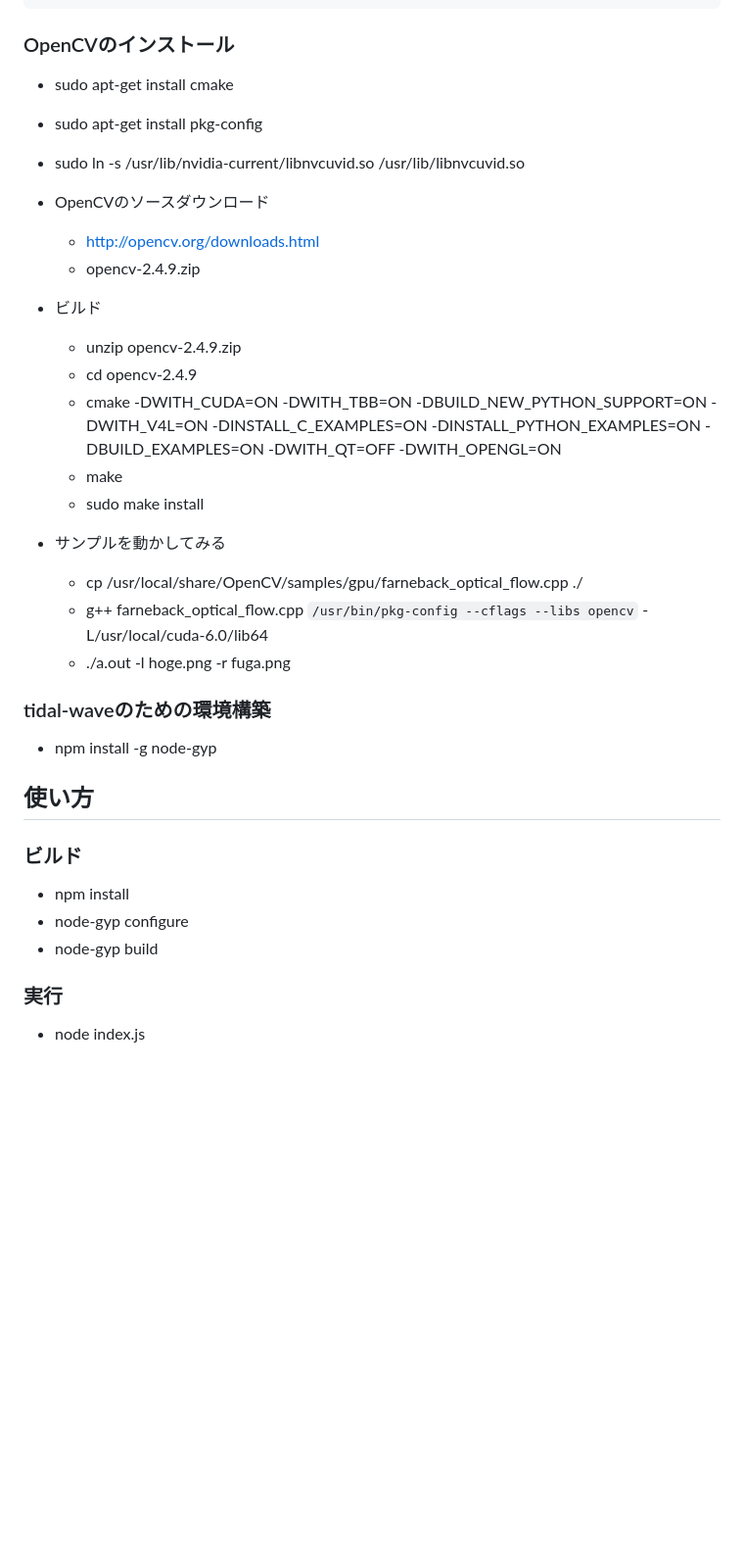
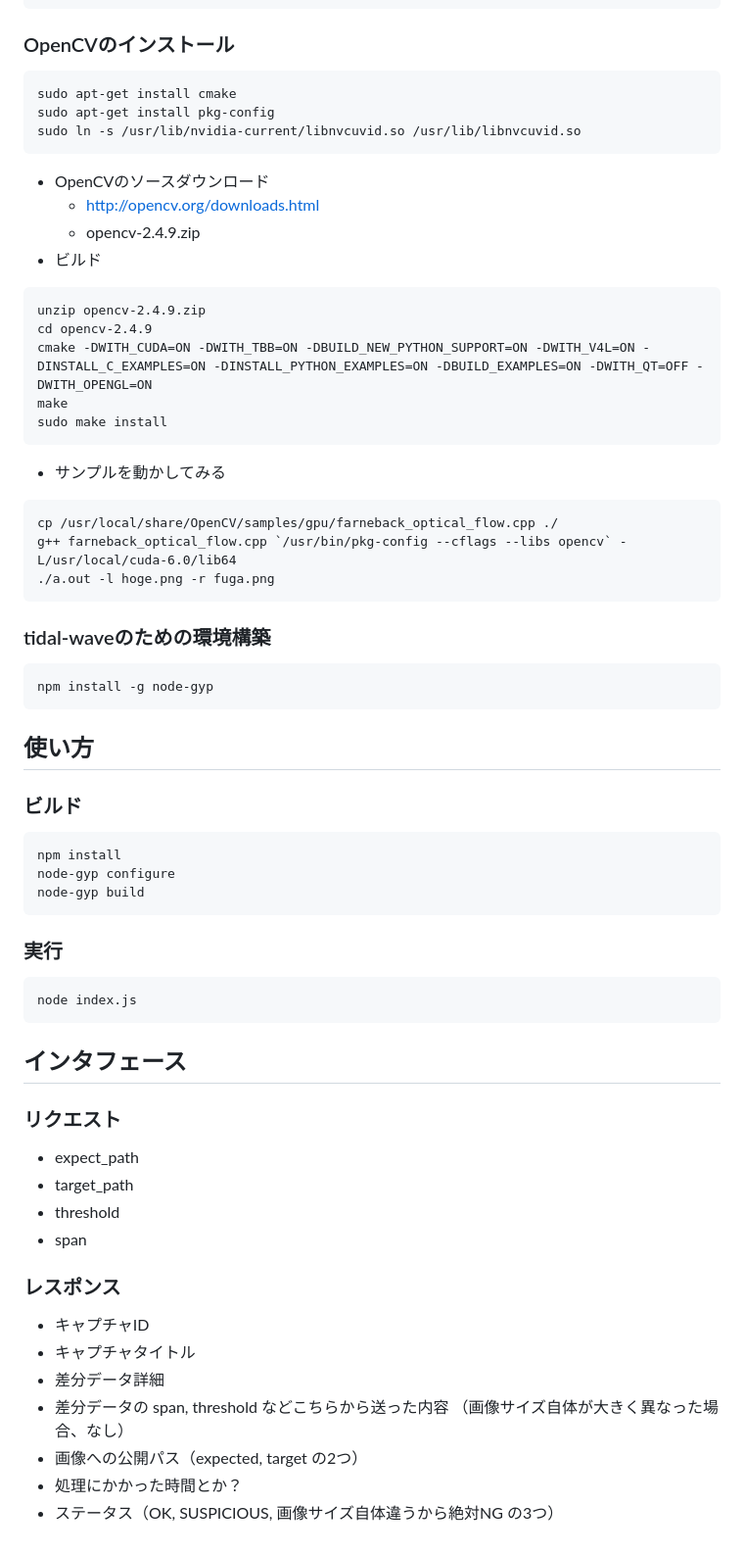
Before and after one commit to arielnetworks/tidal-wave, a Markdown page: README.md, the part around the change printed below. Shown: that part at 98% size. Drawn GitHub-style; blank space fills up the shorter version.

```diff
--- a/README.md
+++ b/README.md
@@ -92,39 +114,70 @@ Result = PASS
 
 ### OpenCVのインストール
 
-* sudo apt-get install cmake
-* sudo apt-get install pkg-config
-
-* sudo ln -s /usr/lib/nvidia-current/libnvcuvid.so /usr/lib/libnvcuvid.so
+~~~
+sudo apt-get install cmake
+sudo apt-get install pkg-config
+sudo ln -s /usr/lib/nvidia-current/libnvcuvid.so /usr/lib/libnvcuvid.so
+~~~
 
 * OpenCVのソースダウンロード
-  * http://opencv.org/downloads.html
-  * opencv-2.4.9.zip
+    * http://opencv.org/downloads.html
+    * opencv-2.4.9.zip
 * ビルド
-  * unzip opencv-2.4.9.zip
-  * cd opencv-2.4.9
-  * cmake -DWITH_CUDA=ON -DWITH_TBB=ON -DBUILD_NEW_PYTHON_SUPPORT=ON -DWITH_V4L=ON -DINSTALL_C_EXAMPLES=ON -DINSTALL_PYTHON_EXAMPLES=ON -DBUILD_EXAMPLES=ON -DWITH_QT=OFF -DWITH_OPENGL=ON
-  * make
-  * sudo make install
+~~~
+unzip opencv-2.4.9.zip
+cd opencv-2.4.9
+cmake -DWITH_CUDA=ON -DWITH_TBB=ON -DBUILD_NEW_PYTHON_SUPPORT=ON -DWITH_V4L=ON -DINSTALL_C_EXAMPLES=ON -DINSTALL_PYTHON_EXAMPLES=ON -DBUILD_EXAMPLES=ON -DWITH_QT=OFF -DWITH_OPENGL=ON
+make
+sudo make install
+~~~
 
 * サンプルを動かしてみる
-  * cp /usr/local/share/OpenCV/samples/gpu/farneback_optical_flow.cpp ./
-  * g++ farneback_optical_flow.cpp `/usr/bin/pkg-config --cflags --libs opencv` -L/usr/local/cuda-6.0/lib64
-  * ./a.out -l hoge.png -r fuga.png
+~~~
+cp /usr/local/share/OpenCV/samples/gpu/farneback_optical_flow.cpp ./
+g++ farneback_optical_flow.cpp `/usr/bin/pkg-config --cflags --libs opencv` -L/usr/local/cuda-6.0/lib64
+./a.out -l hoge.png -r fuga.png
+~~~
 
 ### tidal-waveのための環境構築
 
-* npm install -g node-gyp
+~~~
+npm install -g node-gyp
+~~~
 
 
 ## 使い方
 
 ### ビルド
 
-* npm install
-* node-gyp configure
-* node-gyp build
+~~~
+npm install
+node-gyp configure
+node-gyp build
+~~~
 
 ### 実行
 
-* node index.js
+~~~
+node index.js
+~~~
+
+## インタフェース
+
+
+### リクエスト
+
+* expect_path
+* target_path
+* threshold
+* span
+
+### レスポンス
+
+* キャプチャID
+* キャプチャタイトル
+* 差分データ詳細
+* 差分データの span, threshold などこちらから送った内容 （画像サイズ自体が大きく異なった場合、なし）
+* 画像への公開パス（expected, target の2つ）
+* 処理にかかった時間とか？
+* ステータス（OK, SUSPICIOUS, 画像サイズ自体違うから絶対NG の3つ）
```
Also changed, not shown: other parts of README.md (+44 -22 lines), flow.png (added), 7 other files.
